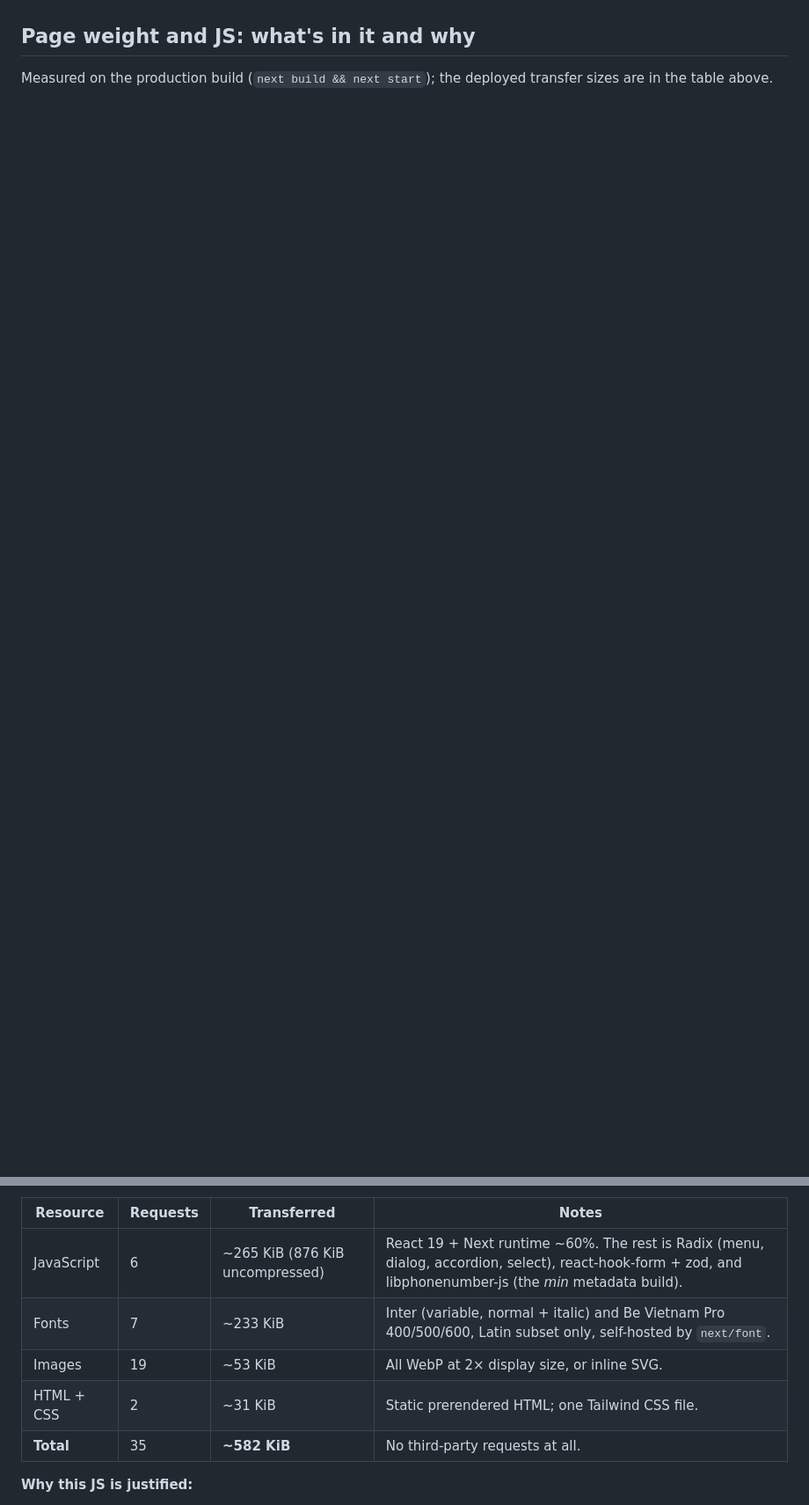
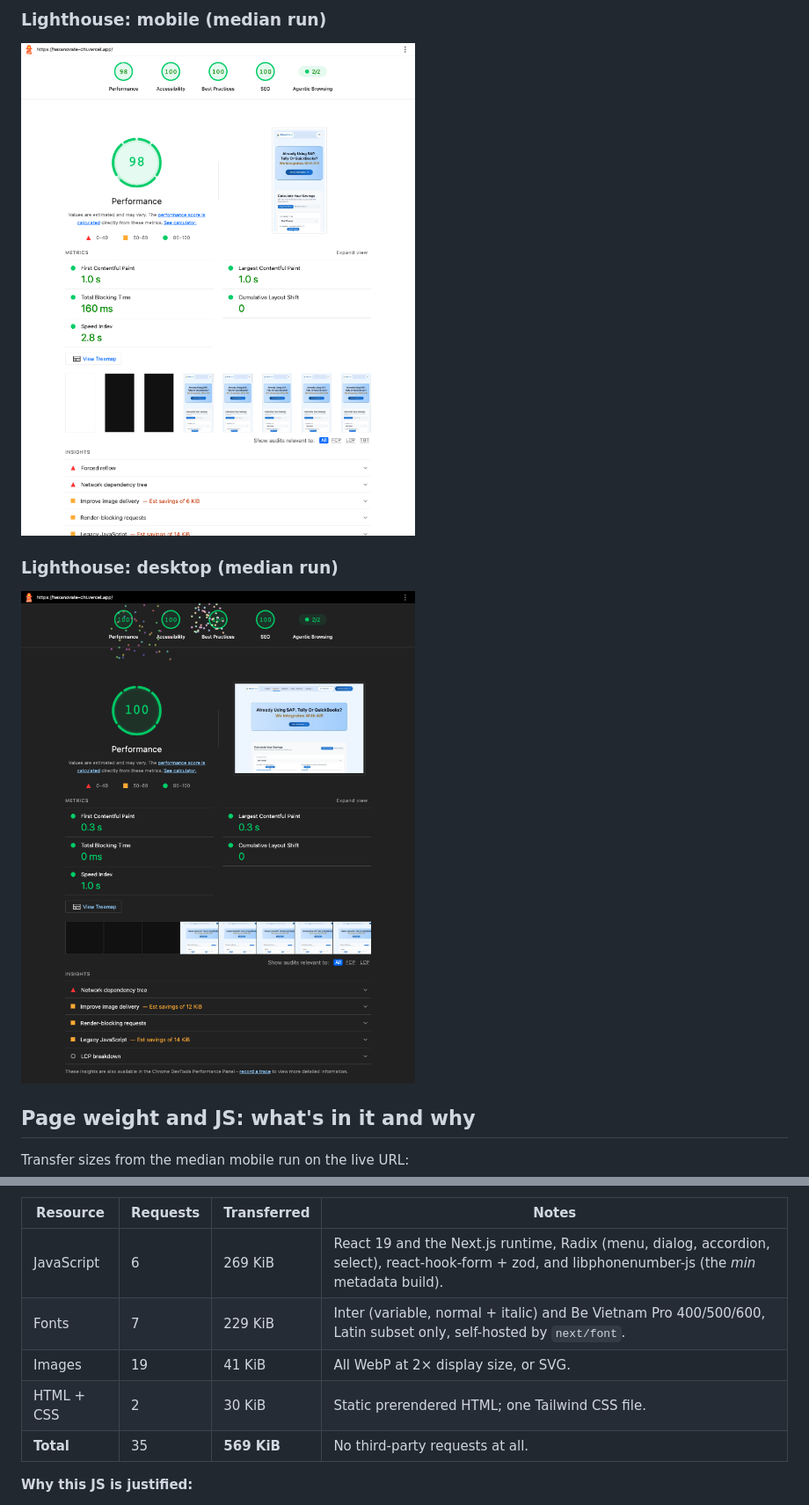
Before and after one commit to sanchitkhthpalia/HexanovateR3, a Markdown page: docs/reports/performance-report.md, 2 parts joined by grey strips. Shown at 88% size. Rendered like a GitHub page; pictures changed too: docs/reports/lighthouse-desktop.png (added), docs/reports/lighthouse-mobile.png (added); blank space fills up the shorter version.

```diff
--- a/docs/reports/performance-report.md
+++ b/docs/reports/performance-report.md
@@ -21,14 +38,19 @@ Screenshots: `lighthouse-mobile.png`, `lighthouse-desktop.png` (attached).
+### Lighthouse: mobile (median run)
+![Lighthouse mobile](lighthouse-mobile.png)
+
+### Lighthouse: desktop (median run)
+![Lighthouse desktop](lighthouse-desktop.png)
 
 ## Page weight and JS: what's in it and why
-Measured on the production build (`next build && next start`); the deployed transfer sizes are in the table above.
+Transfer sizes from the median mobile run on the live URL:
 
 | Resource | Requests | Transferred | Notes |
 |---|---|---|---|
-| JavaScript | 6 | ~265 KiB (876 KiB uncompressed) | React 19 + Next runtime ~60%. The rest is Radix (menu, dialog, accordion, select), react-hook-form + zod, and libphonenumber-js (the *min* metadata build). |
-| Fonts | 7 | ~233 KiB | Inter (variable, normal + italic) and Be Vietnam Pro 400/500/600, Latin subset only, self-hosted by `next/font`. |
-| Images | 19 | ~53 KiB | All WebP at 2× display size, or inline SVG. |
-| HTML + CSS | 2 | ~31 KiB | Static prerendered HTML; one Tailwind CSS file. |
-| **Total** | 35 | **~582 KiB** | No third-party requests at all. |
+| JavaScript | 6 | 269 KiB | React 19 and the Next.js runtime, Radix (menu, dialog, accordion, select), react-hook-form + zod, and libphonenumber-js (the *min* metadata build). |
+| Fonts | 7 | 229 KiB | Inter (variable, normal + italic) and Be Vietnam Pro 400/500/600, Latin subset only, self-hosted by `next/font`. |
+| Images | 19 | 41 KiB | All WebP at 2× display size, or SVG. |
+| HTML + CSS | 2 | 30 KiB | Static prerendered HTML; one Tailwind CSS file. |
+| **Total** | 35 | **569 KiB** | No third-party requests at all. |
 
 **Why this JS is justified:**
 - Every library maps to a brief requirement:
```
Also changed, not shown: other parts of docs/reports/performance-report.md (+31 -14 lines), docs/reports/process-and-methodology.md (+1 -1 lines).
